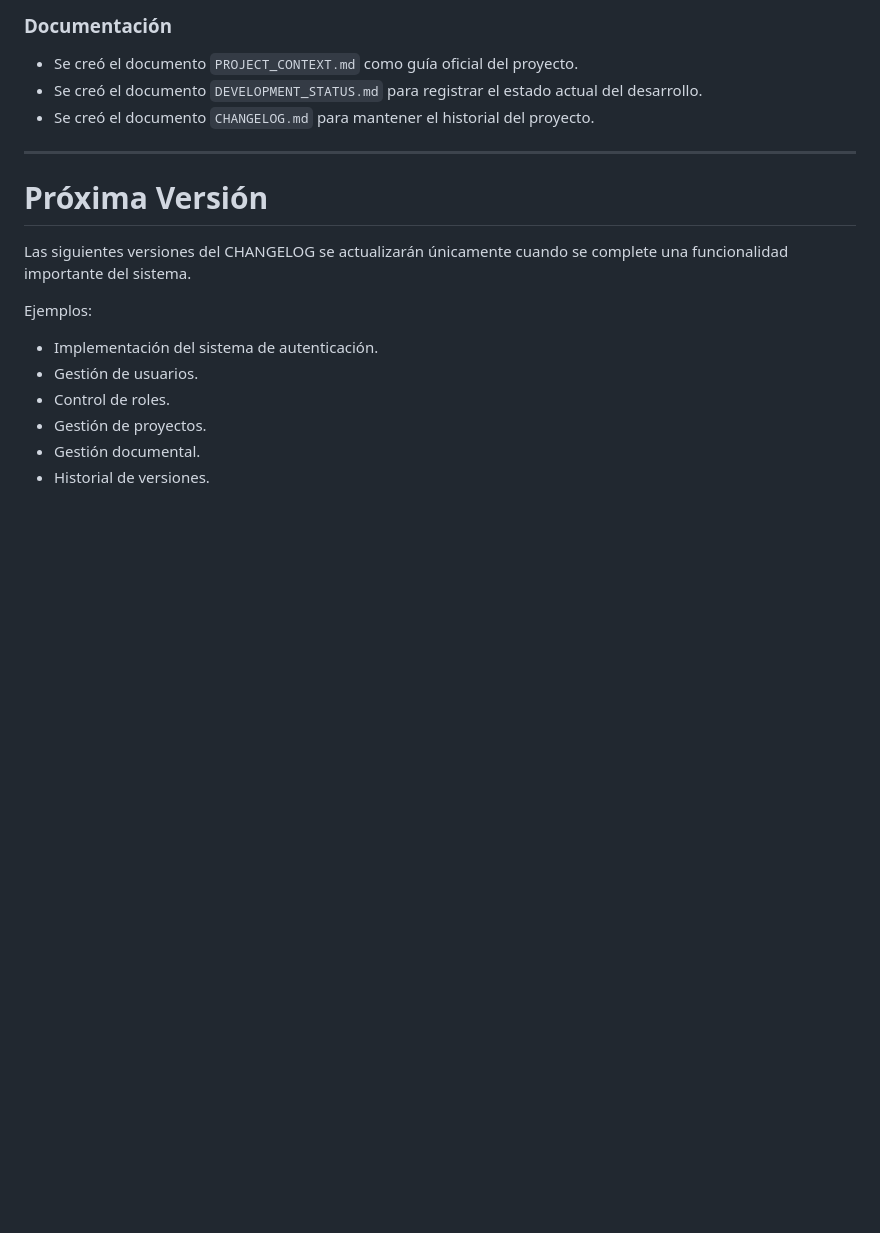
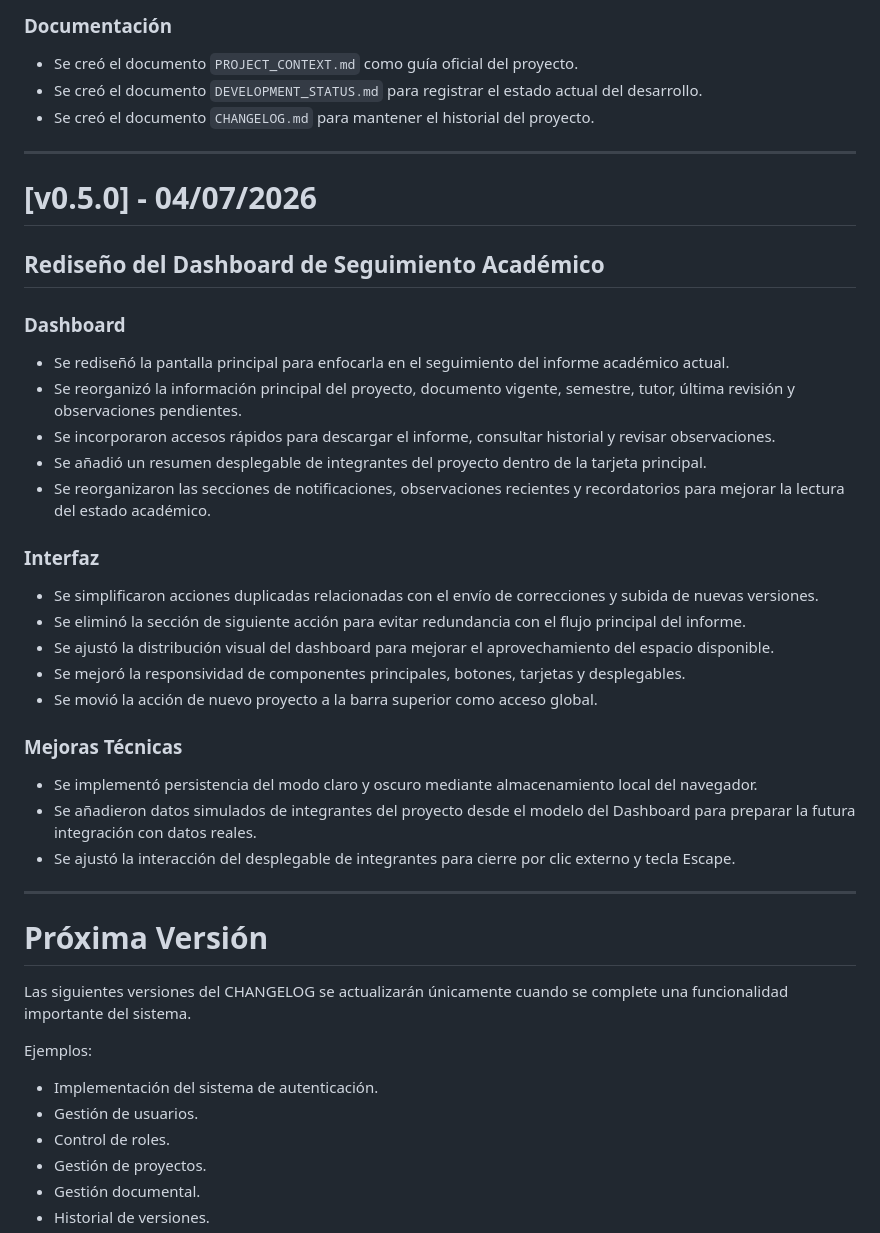
Before and after one commit to majomjma4/Tesis, a Markdown page: z archivos md/CHANGELOG.md, the part around the change. GitHub-like rendering; blank space fills up the shorter version.

Commit message:
Actualización del archivo md CHANGELOG

```diff
--- a/z archivos md/CHANGELOG.md
+++ b/z archivos md/CHANGELOG.md
@@ -117,6 +117,34 @@ Este documento deberá actualizarse únicamente cuando se complete una funcional
 
 ---
 
+# [v0.5.0] - 04/07/2026
+
+## Rediseño del Dashboard de Seguimiento Académico
+
+### Dashboard
+
+- Se rediseñó la pantalla principal para enfocarla en el seguimiento del informe académico actual.
+- Se reorganizó la información principal del proyecto, documento vigente, semestre, tutor, última revisión y observaciones pendientes.
+- Se incorporaron accesos rápidos para descargar el informe, consultar historial y revisar observaciones.
+- Se añadió un resumen desplegable de integrantes del proyecto dentro de la tarjeta principal.
+- Se reorganizaron las secciones de notificaciones, observaciones recientes y recordatorios para mejorar la lectura del estado académico.
+
+### Interfaz
+
+- Se simplificaron acciones duplicadas relacionadas con el envío de correcciones y subida de nuevas versiones.
+- Se eliminó la sección de siguiente acción para evitar redundancia con el flujo principal del informe.
+- Se ajustó la distribución visual del dashboard para mejorar el aprovechamiento del espacio disponible.
+- Se mejoró la responsividad de componentes principales, botones, tarjetas y desplegables.
+- Se movió la acción de nuevo proyecto a la barra superior como acceso global.
+
+### Mejoras Técnicas
+
+- Se implementó persistencia del modo claro y oscuro mediante almacenamiento local del navegador.
+- Se añadieron datos simulados de integrantes del proyecto desde el modelo del Dashboard para preparar la futura integración con datos reales.
+- Se ajustó la interacción del desplegable de integrantes para cierre por clic externo y tecla Escape.
+
+---
+
 # Próxima Versión
 
 Las siguientes versiones del CHANGELOG se actualizarán únicamente cuando se complete una funcionalidad importante del sistema.
```
